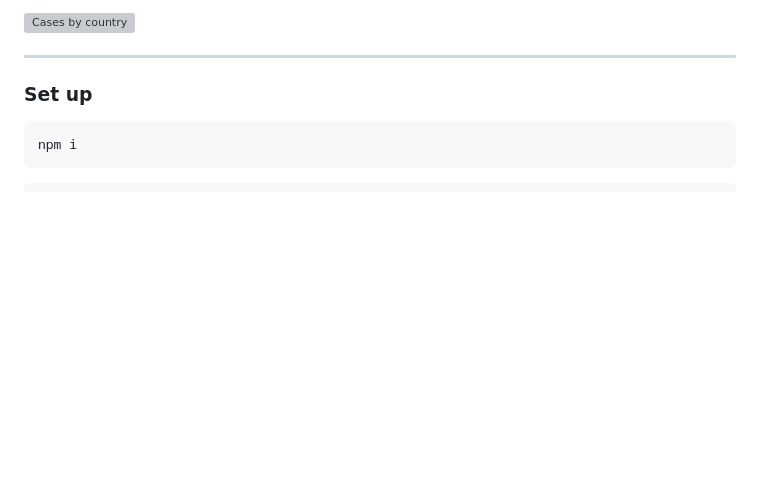
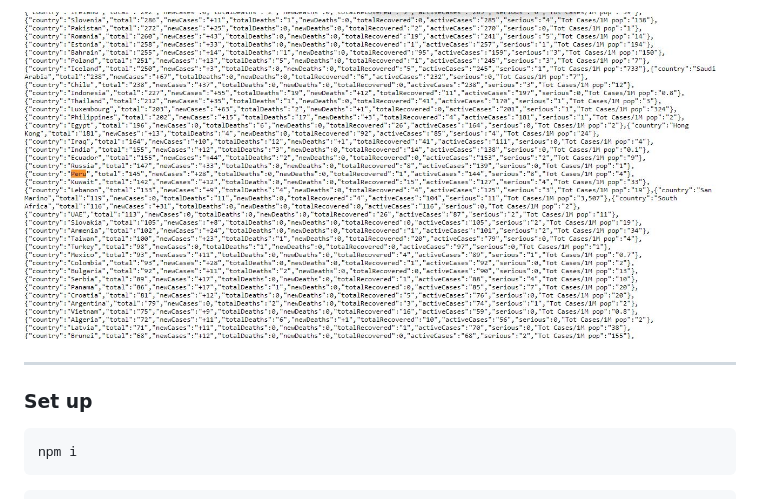
Before and after one commit to cuevacelis/covid-19-api, a Markdown page: README.md, the part around the change printed below. Drawn GitHub-style; pictures changed too: screenshots/countries.jpg (added); blank space fills up the shorter version; grey boxes are pictures that could not be loaded.

Commit message:
Ultimos cambios en el Screenshot

```diff
--- a/README.md
+++ b/README.md
@@ -15,5 +15,5 @@ Consume el endpoint en:
 
-![Cases by country](https://raw.githubusercontent.com/cuevacelis/covid-19-api/master/screenshots/countries.JPG)
+![Cases by country](https://raw.githubusercontent.com/cuevacelis/covid-19-api/master/screenshots/countries.jpg)
 
 
 
```
Also changed, not shown: other parts of README.md (+1 -1 lines), screenshots/total.JPG.
